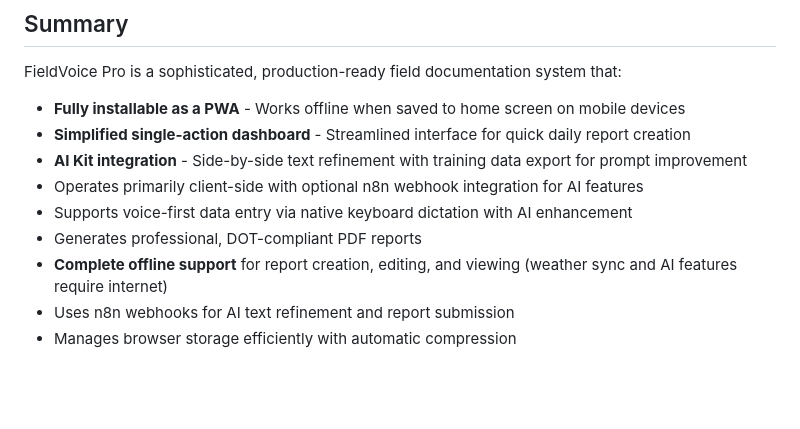
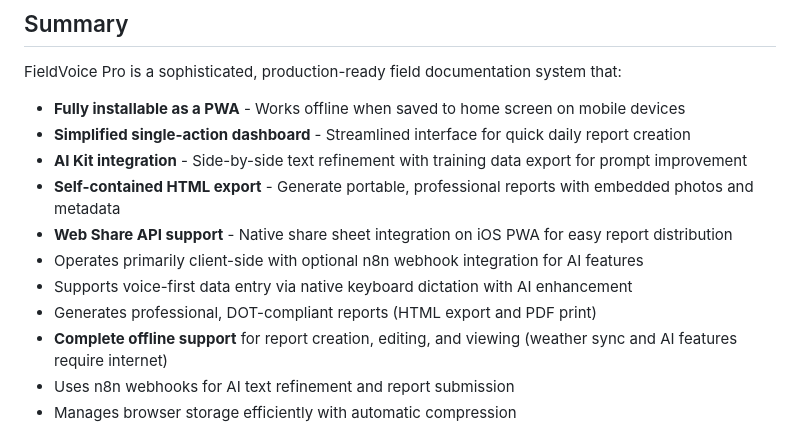
Before and after one commit to jacksonkoerner/feildprov5, a Markdown page: README.md, the part around one of its changes. Drawn GitHub-style; blank space fills up the shorter version.

```diff
--- a/README.md
+++ b/README.md
@@ -821,9 +852,11 @@ FieldVoice Pro is a sophisticated, production-ready field documentation system t
 - **Fully installable as a PWA** - Works offline when saved to home screen on mobile devices
 - **Simplified single-action dashboard** - Streamlined interface for quick daily report creation
 - **AI Kit integration** - Side-by-side text refinement with training data export for prompt improvement
+- **Self-contained HTML export** - Generate portable, professional reports with embedded photos and metadata
+- **Web Share API support** - Native share sheet integration on iOS PWA for easy report distribution
 - Operates primarily client-side with optional n8n webhook integration for AI features
 - Supports voice-first data entry via native keyboard dictation with AI enhancement
-- Generates professional, DOT-compliant PDF reports
+- Generates professional, DOT-compliant reports (HTML export and PDF print)
 - **Complete offline support** for report creation, editing, and viewing (weather sync and AI features require internet)
 - Uses n8n webhooks for AI text refinement and report submission
 - Manages browser storage efficiently with automatic compression
```
Also changed, not shown: other parts of README.md (+34 -3 lines).
